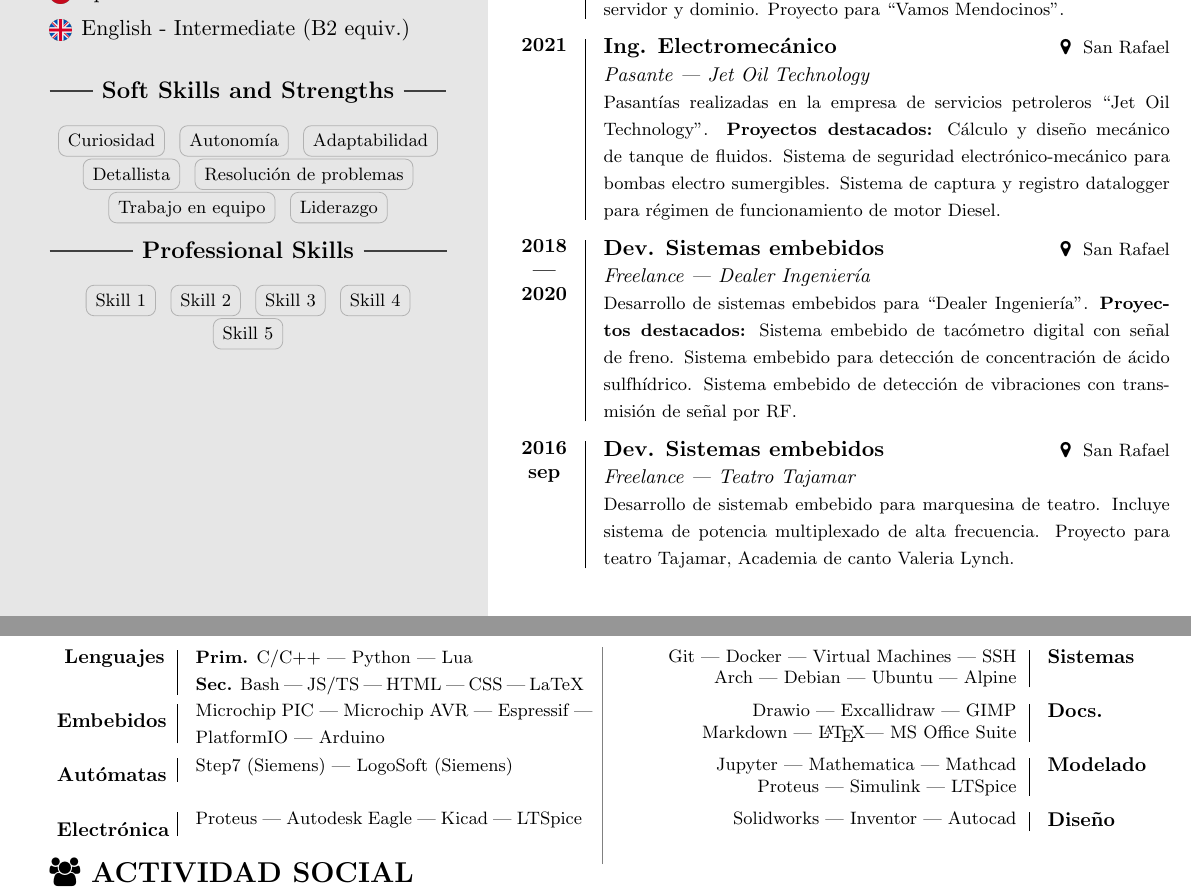
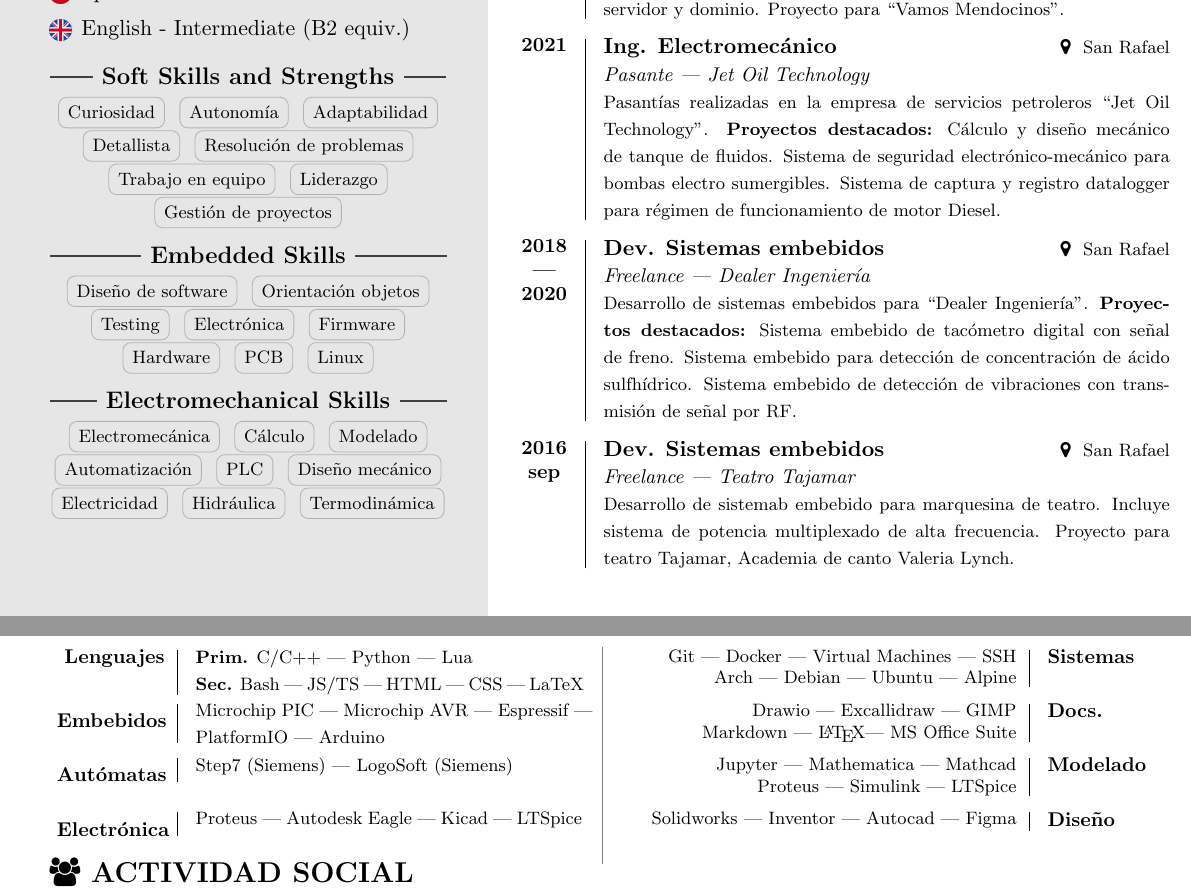
Before and after one commit to barreiroleo/curriculum-vitae, a LaTeX document (src/main.tex, which reads src/section/06-Skills.tex, src/section/08-Tech.tex): two parts of pages 1 and 2 of 2, joined at a grey line, cut so that both start at the same text. Compiled offline with pdfLaTeX.

Commit message:
Skills edited

```diff
--- a/src/section/06-Skills.tex
+++ b/src/section/06-Skills.tex
@@ -1,9 +1,10 @@
 % LTeX: language=es-AR
 
 % Skill and Strengths
-\vspace*{0.5cm}
+\vspace*{0.25cm}
 \ruleline{\textbf{Soft Skills and Strengths}}
 \begin{center}
+    \vspace*{-0.25cm}
 	\cvtag{Curiosidad}
 	\cvtag{Autonomía}
 	\cvtag{Adaptabilidad}
@@ -11,14 +12,35 @@
 	\cvtag{Resolución de problemas}
 	\cvtag{Trabajo en equipo}
 	\cvtag{Liderazgo}
+    \cvtag{Gestión de proyectos}
 \end{center}
 
-% Professional Skills
-\ruleline{\textbf{Professional Skills}}
+\ruleline{\textbf{Embedded Skills}}
 \begin{center}
-    \cvtag{Skill 1}
-    \cvtag{Skill 2}
-    \cvtag{Skill 3}
-    \cvtag{Skill 4}
-    \cvtag{Skill 5}
+    \vspace*{-0.25cm}
+	% Software
+	\cvtag{Diseño de software}
+	\cvtag{Orientación objetos}
+	\cvtag{Testing}
+	% Embebidos
+	\cvtag{Electrónica}
+	\cvtag{Firmware}
+	\cvtag{Hardware}
+	\cvtag{PCB}
+    \cvtag{Linux}
 \end{center}
+
+\ruleline{\textbf{Electromechanical Skills}}
+\begin{center}
+    \vspace*{-0.25cm}
+	% Ingeniería
+	\cvtag{Electromecánica}
+    \cvtag{Cálculo}
+    \cvtag{Modelado}
+	\cvtag{Automatización}
+    \cvtag{PLC}
+	\cvtag{Diseño mecánico}
+	\cvtag{Electricidad}
+	\cvtag{Hidráulica}
+	\cvtag{Termodinámica}
+\end{center}
--- a/src/section/08-Tech.tex
+++ b/src/section/08-Tech.tex
@@ -31,7 +31,7 @@
 		Proteus | Simulink | LTSpice
 	}
 
-	\TechLeft{Diseño}{ Solidworks | Inventor | Autocad }
+	\TechLeft{Diseño}{ Solidworks | Inventor | Autocad | Figma }
 	% \TechLeft{CAM}{ Vectric  Aspire | Camotics | GRBL | Candle }
 \end{multicols}
 \vspace*{-30pt}
```
Lines whose indentation alone changed are shown as unchanged.
